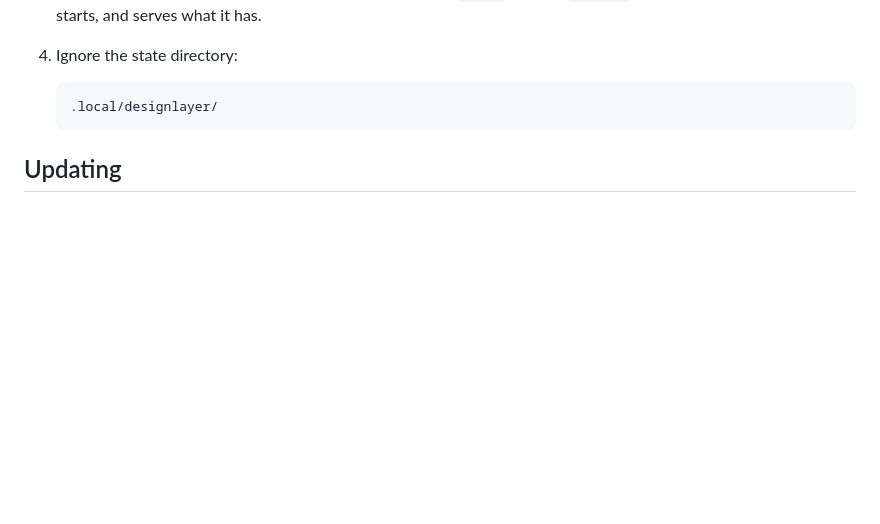
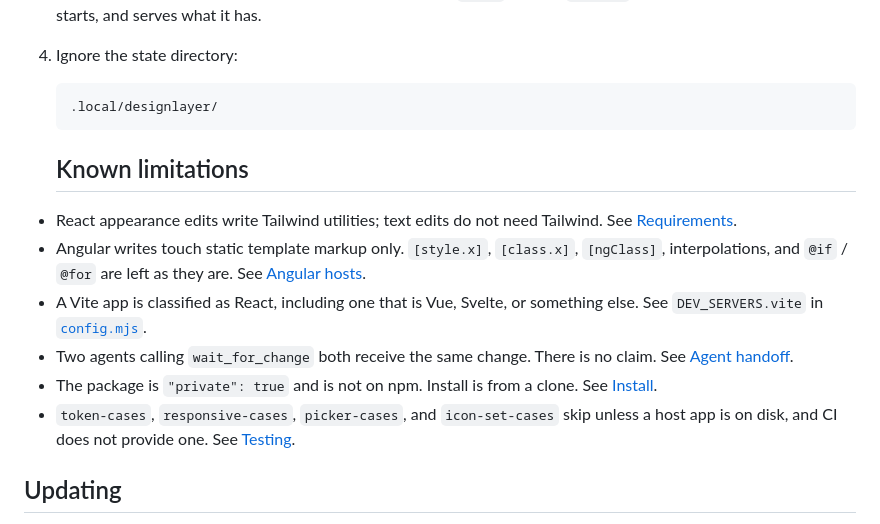
Before and after one commit to phil8-li/design-layer, a Markdown page: docs/using.md, the part around one of its changes. Rendered like a GitHub page; blank space fills up the shorter version.

Commit message:
docs: add known limitations

````diff
--- a/docs/using.md
+++ b/docs/using.md
@@ -72,6 +73,15 @@ dependency; its prepare script builds the browser bundle on install.
    ```
    .local/designlayer/
    ```
+
+   ## Known limitations
+
+- React appearance edits write Tailwind utilities; text edits do not need Tailwind. See [Requirements](#requirements).
+- Angular writes touch static template markup only. `[style.x]`, `[class.x]`, `[ngClass]`, interpolations, and `@if` / `@for` are left as they are. See [Angular hosts](angular.md).
+- A Vite app is classified as React, including one that is Vue, Svelte, or something else. See `DEV_SERVERS.vite` in [`config.mjs`](../config.mjs).
+- Two agents calling `wait_for_change` both receive the same change. There is no claim. See [Agent handoff](agent-handoff.md).
+- The package is `"private": true` and is not on npm. Install is from a clone. See [Install](#install).
+- `token-cases`, `responsive-cases`, `picker-cases`, and `icon-set-cases` skip unless a host app is on disk, and CI does not provide one. See [Testing](testing.md).
 
 ## Updating
 
````
Also changed, not shown: other parts of docs/using.md (+1 -0 lines).
